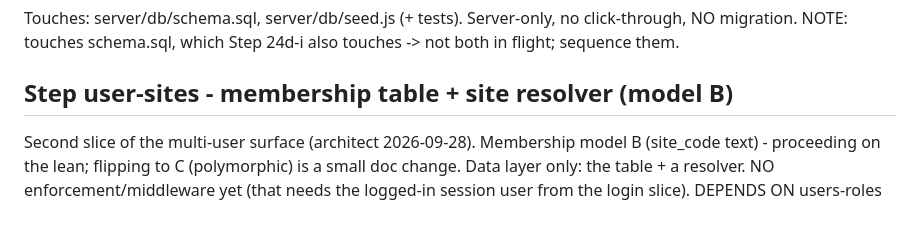
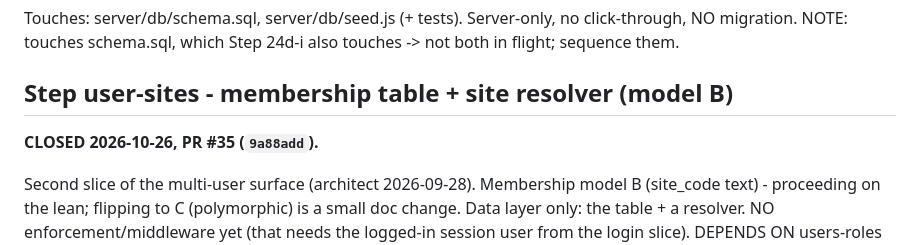
Before and after one commit to naokicodes/inventory-audit-app-3rdYr, a Markdown page: docs/session-status.md, the part around the change. Drawn GitHub-style; blank space fills up the shorter version.

```diff
--- a/docs/session-status.md
+++ b/docs/session-status.md
@@ -1547,6 +1547,7 @@ migration. NOTE: touches schema.sql, which Step 24d-i also touches -> not both i
 sequence them.
 
 ## Step user-sites - membership table + site resolver (model B)
+**CLOSED 2026-10-26, PR #35 (`9a88add`).**
 
 Second slice of the multi-user surface (architect 2026-09-28). Membership model B (site_code
 text) - proceeding on the lean; flipping to C (polymorphic) is a small doc change. Data layer
```
Also changed, not shown: docs/dispatch-queue.md (+1 -0 lines).
